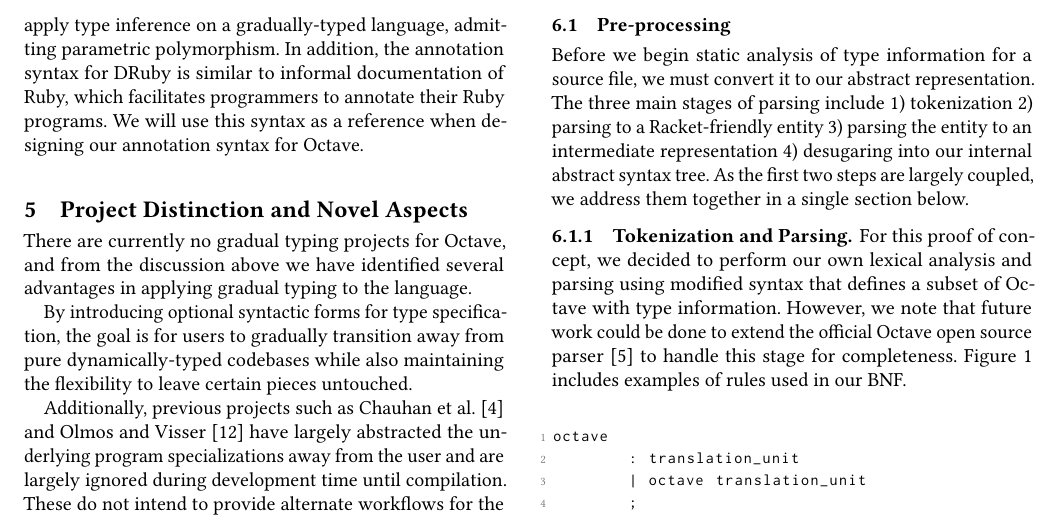
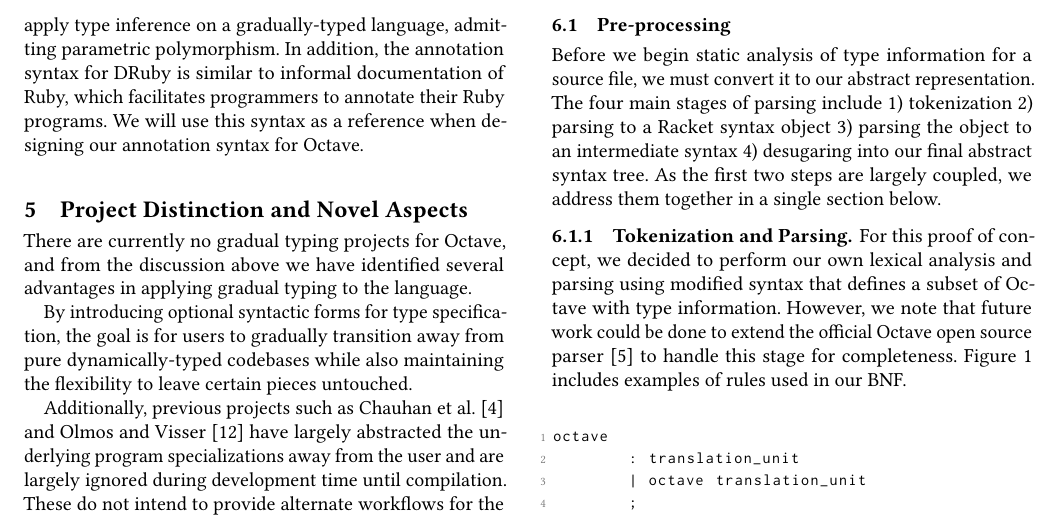
Before and after one commit to yuchong-pan/gradual-octave, a LaTeX paper (project-plan-proof/project-plan-proof.tex, which reads project-plan-proof/project-plan-proof-body.tex): part of page 3 of 8, cut so that both start at the same text. Compiled offline with pdfLaTeX.

Commit message:
Minor updates

```diff
--- a/project-plan-proof/project-plan-proof-body.tex
+++ b/project-plan-proof/project-plan-proof-body.tex
@@ -53,7 +53,7 @@ In fact, there are also performance benefits to adopting a gradual typing approa
 For the full proof-of-concept, see the project repository at \url{https://github.com/yuchong-pan/cpsc-311-project}. Below, we provide a tutorial for building the pipeline used to type-check our proposed gradually-typed Octave source files. To demonstrate the entire process of conversion from source code to a check result, we will show various stages of output as it is processed through our application.
 
 \subsection{Pre-processing}
-Before we begin static analysis of type information for a source file, we must convert it to our abstract representation. The three main stages of parsing include 1) tokenization 2) parsing to a Racket-friendly entity 3) parsing the entity to an intermediate representation 4) desugaring into our internal abstract syntax tree. As the first two steps are largely coupled, we address them together in a single section below.
+Before we begin static analysis of type information for a source file, we must convert it to our abstract representation. The four main stages of parsing include 1) tokenization 2) parsing to a Racket syntax object 3) parsing the object to an intermediate syntax 4) desugaring into our final abstract syntax tree. As the first two steps are largely coupled, we address them together in a single section below.
 
 \subsubsection{Tokenization and Parsing}
 For this proof of concept, we decided to perform our own lexical analysis and parsing using modified syntax that defines a subset of Octave with type information. However, we note that future work could be done to extend the official Octave open source parser \cite{johneaton2018octaveparser} to handle this stage for completeness. Figure \ref{fig:bnf} includes examples of rules used in our BNF.
```
Also changed, not shown: project-plan-proof/project-plan-proof.pdf.
